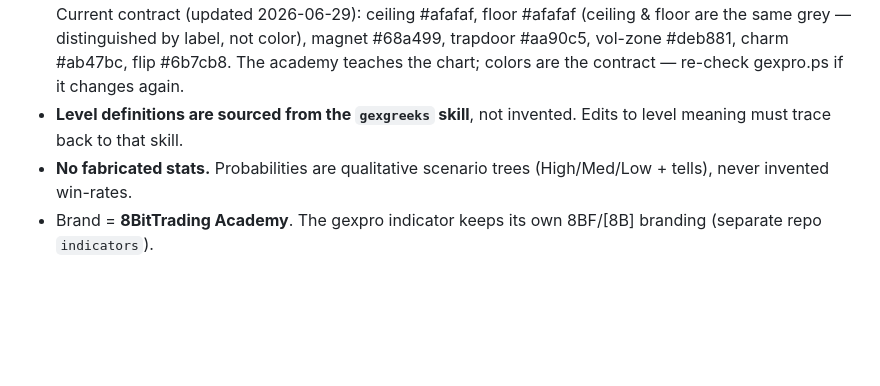
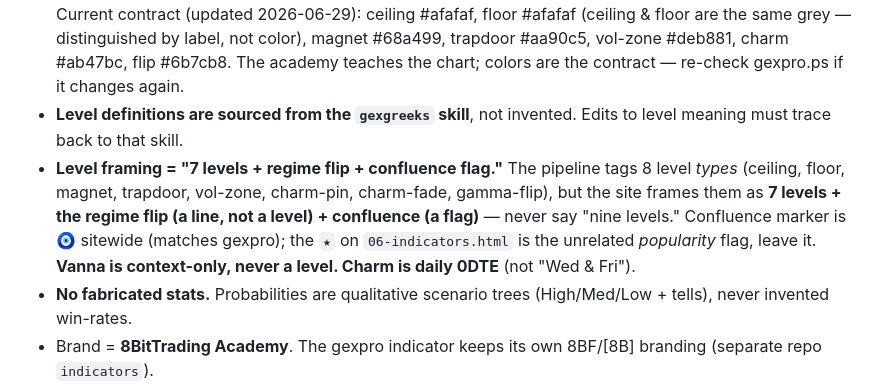
Before and after one commit to sugandhsam/8bitacademy, a Markdown page: MEMORY.md, the part around one of its changes. GitHub-like rendering; blank space fills up the shorter version.

```diff
--- a/MEMORY.md
+++ b/MEMORY.md
@@ -12,6 +12,7 @@
 - **No build step.** Plain static files served as-is. Never introduce a bundler/framework without explicit ask.
 - **Level colors must match the gexpro indicator exactly** — source of truth is `~/Projects/indicators/tradingview/indicators/gexpro/gexpro.ps` (`colCeiling`/`colFloor`/etc. inputs). Current contract (updated 2026-06-29): ceiling #afafaf, floor #afafaf (ceiling & floor are the same grey — distinguished by label, not color), magnet #68a499, trapdoor #aa90c5, vol-zone #deb881, charm #ab47bc, flip #6b7cb8. The academy teaches the chart; colors are the contract — re-check gexpro.ps if it changes again.
 - **Level definitions are sourced from the `gexgreeks` skill**, not invented. Edits to level meaning must trace back to that skill.
+- **Level framing = "7 levels + regime flip + confluence flag."** The pipeline tags 8 level *types* (ceiling, floor, magnet, trapdoor, vol-zone, charm-pin, charm-fade, gamma-flip), but the site frames them as **7 levels + the regime flip (a line, not a level) + confluence (a flag)** — never say "nine levels." Confluence marker is **🧿** sitewide (matches gexpro); the `★` on `06-indicators.html` is the unrelated *popularity* flag, leave it. **Vanna is context-only, never a level. Charm is daily 0DTE** (not "Wed & Fri").
 - **No fabricated stats.** Probabilities are qualitative scenario trees (High/Med/Low + tells), never invented win-rates.
 - Brand = **8BitTrading Academy**. The gexpro indicator keeps its own 8BF/[8B] branding (separate repo `indicators`).
 
```
Also changed, not shown: other parts of MEMORY.md (+1 -0 lines).
